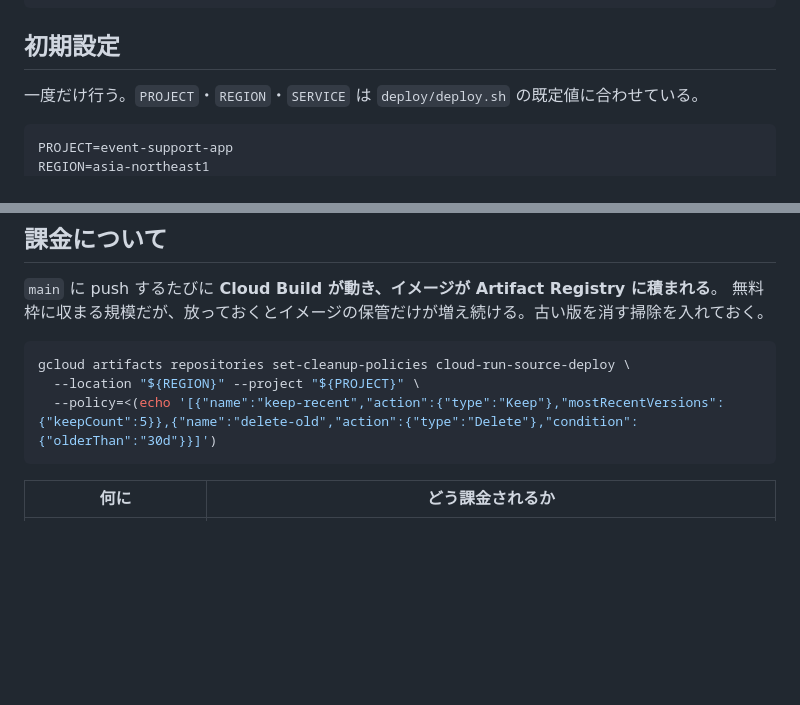
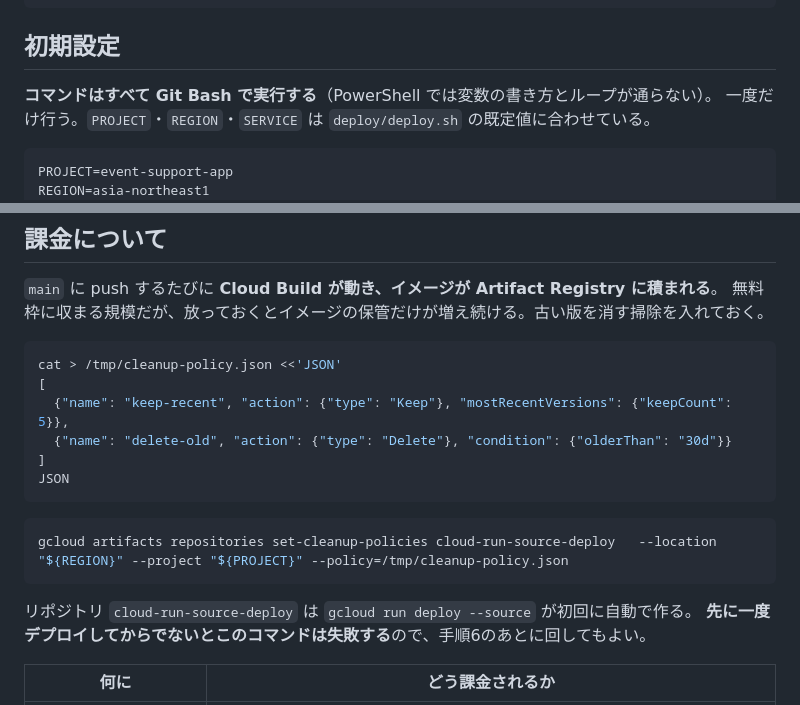
Before and after one commit to KDIX-SDL-EventSupportAppTeam/event-support-analytics, a Markdown page: docs/operations/cd.md, 2 parts joined by grey strips. Drawn GitHub-style; blank space fills up the shorter version.

Commit message:
docs(cd): 掃除ポリシーをファイル方式に直し実行シェルを明記する

````diff
--- a/docs/operations/cd.md
+++ b/docs/operations/cd.md
@@ -21,6 +21,7 @@ git push origin main
 
 ## 初期設定
 
+**コマンドはすべて Git Bash で実行する**（PowerShell では変数の書き方とループが通らない）。
 一度だけ行う。`PROJECT`・`REGION`・`SERVICE` は `deploy/deploy.sh` の既定値に合わせている。
 
 ```bash
@@ -131,10 +132,20 @@ gcloud iam workload-identity-pools providers describe github-oidc --location glo
 無料枠に収まる規模だが、放っておくとイメージの保管だけが増え続ける。古い版を消す掃除を入れておく。
 
 ```bash
-gcloud artifacts repositories set-cleanup-policies cloud-run-source-deploy \
-  --location "${REGION}" --project "${PROJECT}" \
-  --policy=<(echo '[{"name":"keep-recent","action":{"type":"Keep"},"mostRecentVersions":{"keepCount":5}},{"name":"delete-old","action":{"type":"Delete"},"condition":{"olderThan":"30d"}}]')
+cat > /tmp/cleanup-policy.json <<'JSON'
+[
+  {"name": "keep-recent", "action": {"type": "Keep"}, "mostRecentVersions": {"keepCount": 5}},
+  {"name": "delete-old", "action": {"type": "Delete"}, "condition": {"olderThan": "30d"}}
+]
+JSON
 ```
+
+```bash
+gcloud artifacts repositories set-cleanup-policies cloud-run-source-deploy   --location "${REGION}" --project "${PROJECT}" --policy=/tmp/cleanup-policy.json
+```
+
+リポジトリ `cloud-run-source-deploy` は `gcloud run deploy --source` が初回に自動で作る。
+**先に一度デプロイしてからでないとこのコマンドは失敗する**ので、手順6のあとに回してもよい。
 
 | 何に | どう課金されるか |
 |---|---|
````
